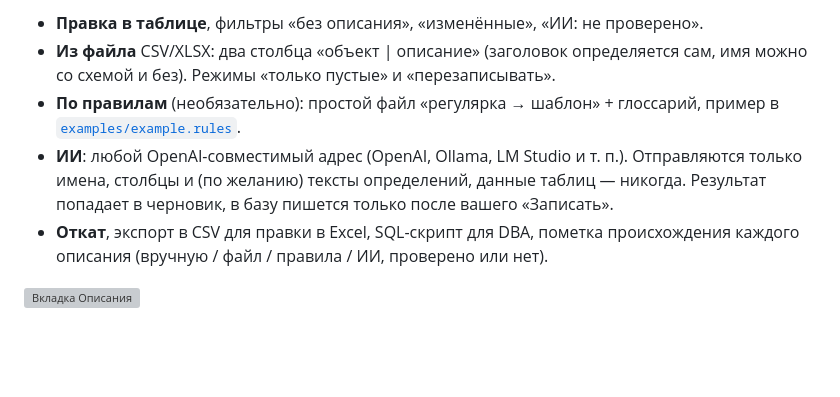
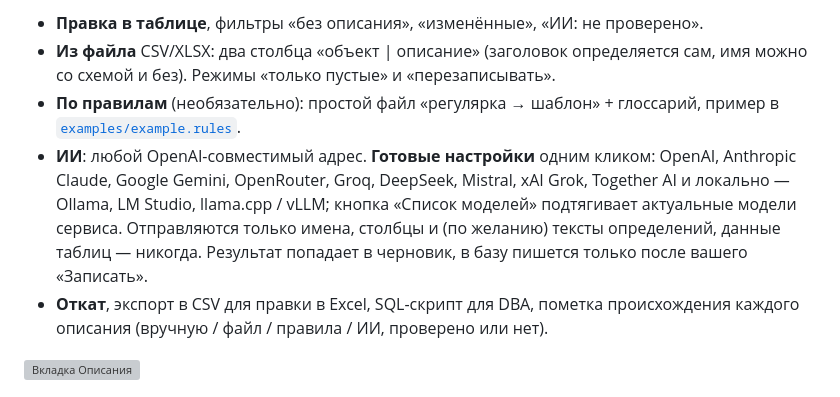
Before and after one commit to MerdanOchanov/LoginChanger, a Markdown page: README.md, the part around the change. GitHub-like rendering; blank space fills up the shorter version; grey boxes are pictures that could not be loaded.

Commit message:
Add ready-made presets for popular AI services, model list and temperature fallback
Co-Authored-By: Claude Sonnet 5.5 <noreply@anthropic.com>

```diff
--- a/README.md
+++ b/README.md
@@ -80,7 +80,7 @@
 - **Правка в таблице**, фильтры «без описания», «изменённые», «ИИ: не проверено».
 - **Из файла** CSV/XLSX: два столбца «объект | описание» (заголовок определяется сам, имя можно со схемой и без). Режимы «только пустые» и «перезаписывать».
 - **По правилам** (необязательно): простой файл «регулярка → шаблон» + глоссарий, пример в [`examples/example.rules`](examples/example.rules).
-- **ИИ**: любой OpenAI-совместимый адрес (OpenAI, Ollama, LM Studio и т. п.). Отправляются только имена, столбцы и (по желанию) тексты определений, данные таблиц — никогда. Результат попадает в черновик, в базу пишется только после вашего «Записать».
+- **ИИ**: любой OpenAI-совместимый адрес. **Готовые настройки** одним кликом: OpenAI, Anthropic Claude, Google Gemini, OpenRouter, Groq, DeepSeek, Mistral, xAI Grok, Together AI и локально — Ollama, LM Studio, llama.cpp / vLLM; кнопка «Список моделей» подтягивает актуальные модели сервиса. Отправляются только имена, столбцы и (по желанию) тексты определений, данные таблиц — никогда. Результат попадает в черновик, в базу пишется только после вашего «Записать».
 - **Откат**, экспорт в CSV для правки в Excel, SQL-скрипт для DBA, пометка происхождения каждого описания (вручную / файл / правила / ИИ, проверено или нет).
 
 <img src="docs/img/descr_tab_clean.png" alt="Вкладка Описания" width="80%">
```
Also changed, not shown: docs/img/settings_ai.png, 3 other files.
